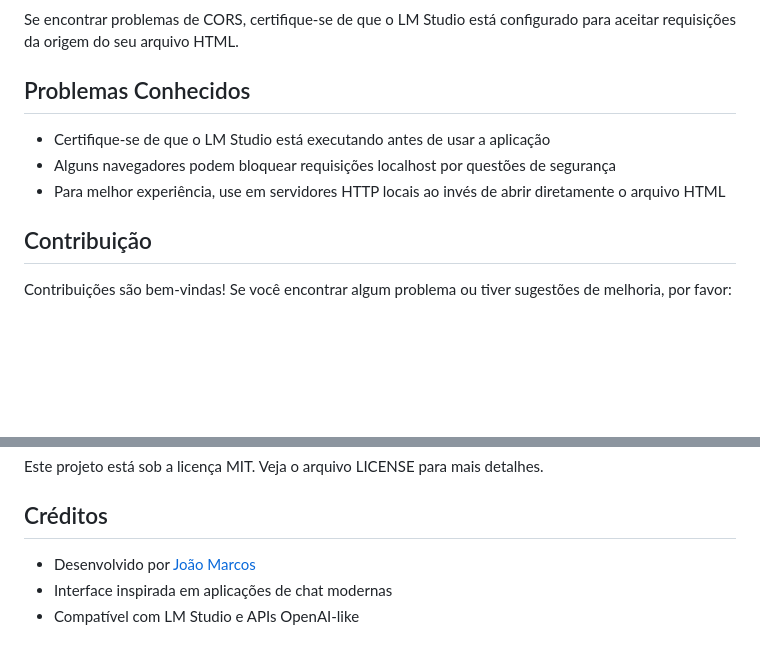
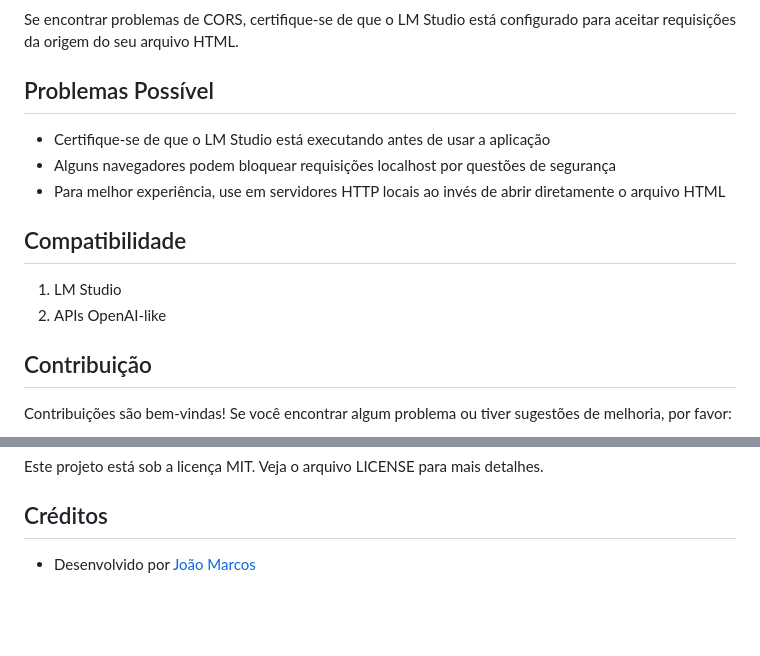
Before and after one commit to JM7087/chat-web-local-lm-studio, a Markdown page: README.md, 2 parts joined by grey strips. Rendered like a GitHub page; blank space fills up the shorter version.

```diff
--- a/README.md
+++ b/README.md
@@ -107,11 +107,15 @@ A aplicação utiliza os seguintes parâmetros por padrão:
 ### CORS
 Se encontrar problemas de CORS, certifique-se de que o LM Studio está configurado para aceitar requisições da origem do seu arquivo HTML.
 
-## Problemas Conhecidos
+## Problemas Possível
 
 - Certifique-se de que o LM Studio está executando antes de usar a aplicação
 - Alguns navegadores podem bloquear requisições localhost por questões de segurança
 - Para melhor experiência, use em servidores HTTP locais ao invés de abrir diretamente o arquivo HTML
+
+## Compatibilidade
+1. LM Studio
+2. APIs OpenAI-like
 
 ## Contribuição
 
@@ -129,6 +133,4 @@ Este projeto está sob a licença MIT. Veja o arquivo LICENSE para mais detalhes
 
 ## Créditos
 
-- Desenvolvido por [João Marcos](https://grupo.jm7087.com)
-- Interface inspirada em aplicações de chat modernas
-- Compatível com LM Studio e APIs OpenAI-like
+- Desenvolvido por [João Marcos](https://links.jm7087.com)
```
